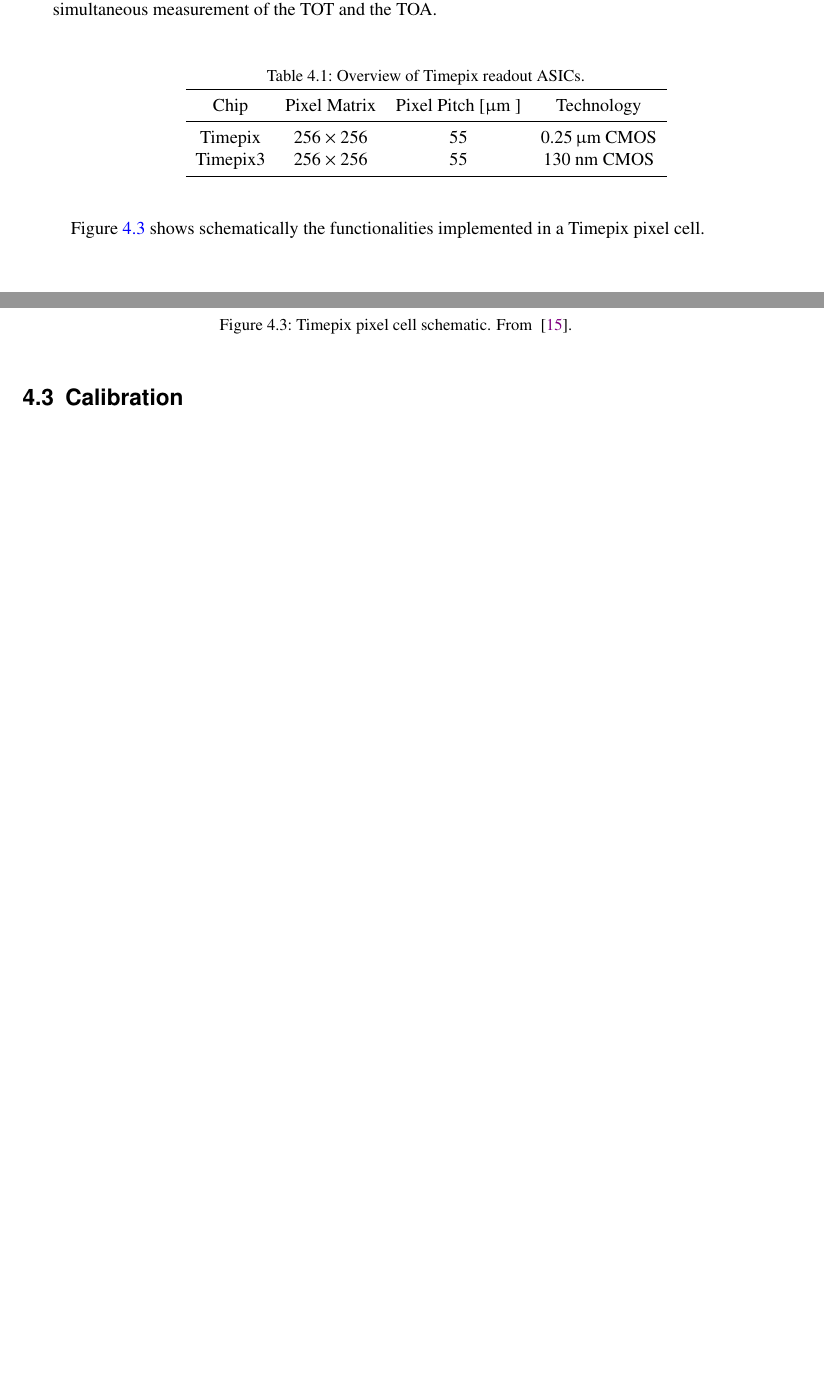
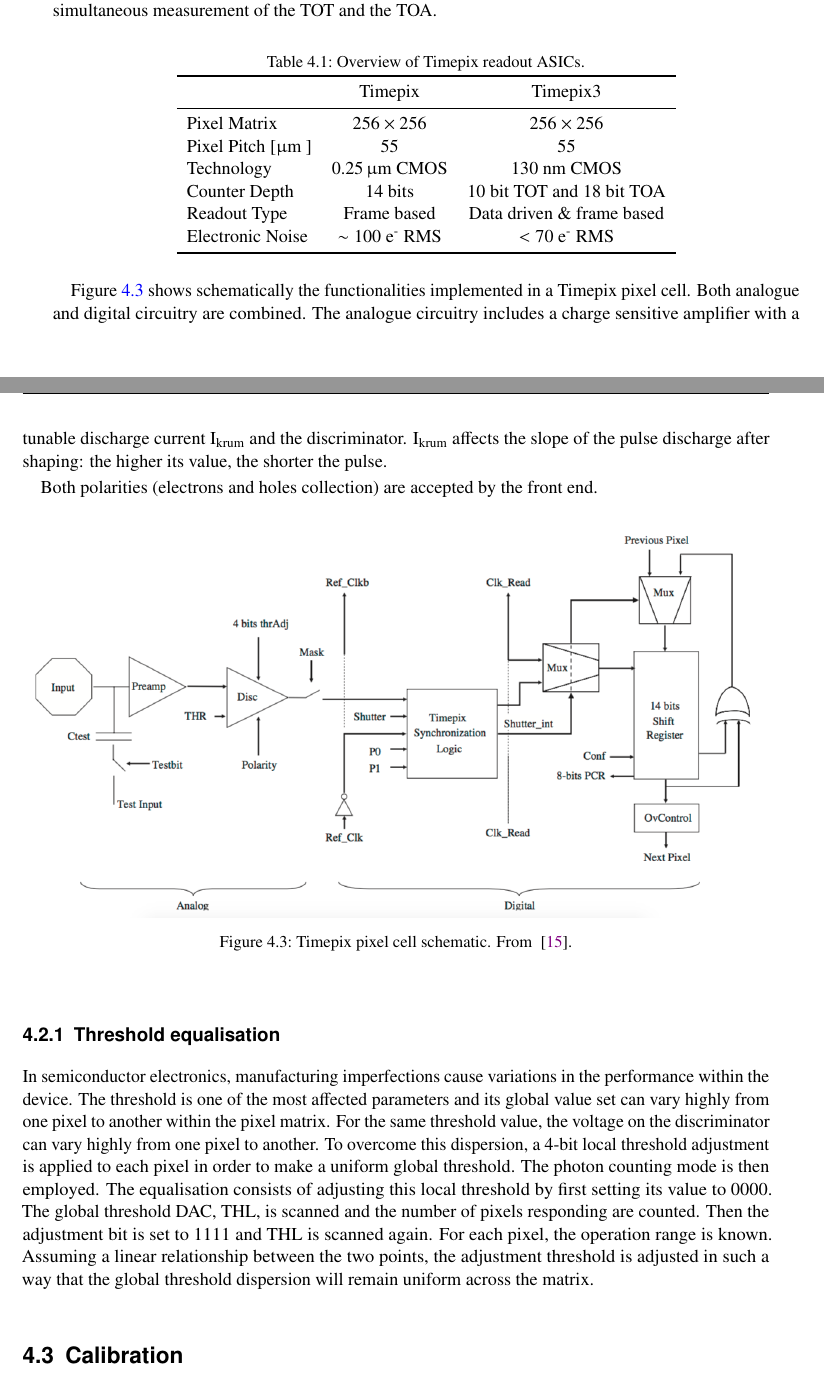
Before and after one commit to nalipour/PhDThesis, a LaTeX thesis (PhDThesis.tex, which reads include/Calibration.tex): two parts of pages 28 and 29 of 63, joined at a grey line, cut so that both start at the same text, the shorter picture padded with empty space. Compiled offline with pdfLaTeX; a LaTeX package or settings file that is missing is left out; an older LaTeX class or package is replaced by its successor.

Commit message:
[Calibration] threshold equalisation

```diff
--- a/include/Calibration.tex
+++ b/include/Calibration.tex
@@ -168,25 +168,56 @@ and the TOA.
   \centering
   \caption{Overview of Timepix readout ASICs.}
   \label{tab:timepixOverview}
-  \begin{tabular}{c c c c}
+  \begin{tabular}{l c c}
     \toprule
-    Chip &  Pixel Matrix & Pixel Pitch [\micron]& Technology \\
+    & Timepix& Timepix3\\
     \midrule
-    Timepix & $256\times256$ & 55 & $0.25\,\micron$ CMOS\\
-    Timepix3 & $256\times256$ & 55 & 130~nm CMOS\\
+    Pixel Matrix & $256\times256$ & $256\times256$\\
+    Pixel Pitch [\micron] & 55 & 55\\
+    Technology & $0.25\,\micron$ CMOS & 130~nm CMOS\\
+    Counter Depth & 14 bits & 10 bit TOT and 18 bit TOA \\
+    Readout Type & Frame based & Data driven \& frame based \\
+    Electronic Noise & $\sim100$ e\textsuperscript{-} RMS & $<70$ e\textsuperscript{-} RMS\\
     \bottomrule
   \end{tabular}
 \end{table}
 
 \cref{fig:Timepix_pixel_cell_schematic} shows
 schematically the functionalities implemented in a Timepix pixel
-cell.
+cell. Both analogue and digital circuitry are combined. The analogue
+circuitry includes a charge sensitive amplifier with a tunable
+discharge current I\textsubscript{krum} and the
+discriminator. I\textsubscript{krum} affects the slope of the pulse
+discharge after shaping: the higher its value, the shorter the pulse.
+
+Both polarities (electrons and holes collection) are accepted by the
+front end.
+
 \begin{figure}[htbp]
   \centering
   \includegraphics[width=\textwidth]{./figures/Calibration/Timepix_pixel_cell_schematic.jpg}
   \caption{Timepix pixel cell schematic. From ~\cite{art:tmpx}.}
   \label{fig:Timepix_pixel_cell_schematic}
 \end{figure}
+
+\subsection{Threshold equalisation} \label{sec:ThresholdEqualisation}
+In semiconductor electronics, manufacturing imperfections cause
+variations in the performance within the device. The threshold is one
+of the most affected parameters and its global value set can vary
+highly from one pixel to another within the pixel matrix. For the same
+threshold value, the voltage on the discriminator can vary highly from
+one pixel to another. To overcome this dispersion, a 4-bit local
+threshold adjustment is applied to each pixel in order to make a
+uniform global threshold. The photon counting mode is then
+employed. The equalisation consists of adjusting this local threshold
+by first setting its value to 0000. The global threshold DAC, THL, is
+scanned and the number of pixels responding are counted. Then the
+adjustment bit is set to 1111 and THL is scanned again. For each
+pixel, the operation range is known. Assuming a linear relationship
+between the two points, the adjustment threshold is adjusted in such a
+way that the global threshold dispersion will remain uniform across
+the matrix.
+
 
 \section{Calibration} \label{sec:calibration}
 \subsection{Energy and time
```
Also changed, not shown: include/Calibration.tex (2 more changed lines).
